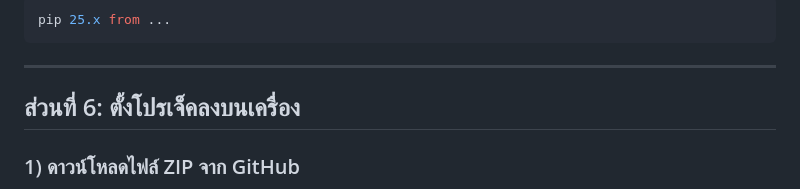
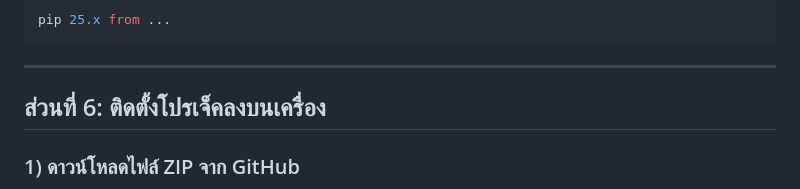
Before and after one commit to 68060619-Ratrawee/Laundry_Project, a Markdown page: README.md, the part around the change. GitHub-like rendering.

```diff
--- a/README.md
+++ b/README.md
@@ -168,7 +168,7 @@ pip 25.x from ...
 ---
 
 
-## ส่วนที่ 6: ตั้งโปรเจ็คลงบนเครื่อง
+## ส่วนที่ 6: ติดตั้งโปรเจ็คลงบนเครื่อง
 
 ### 1) ดาวน์โหลดไฟล์ ZIP จาก GitHub
 
```
